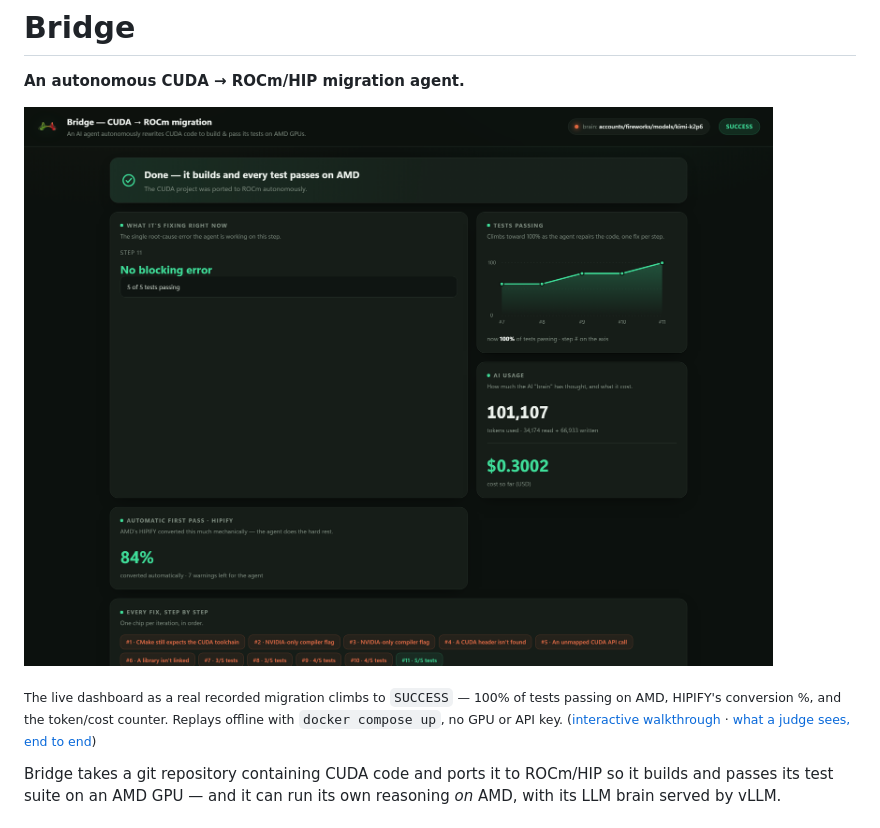
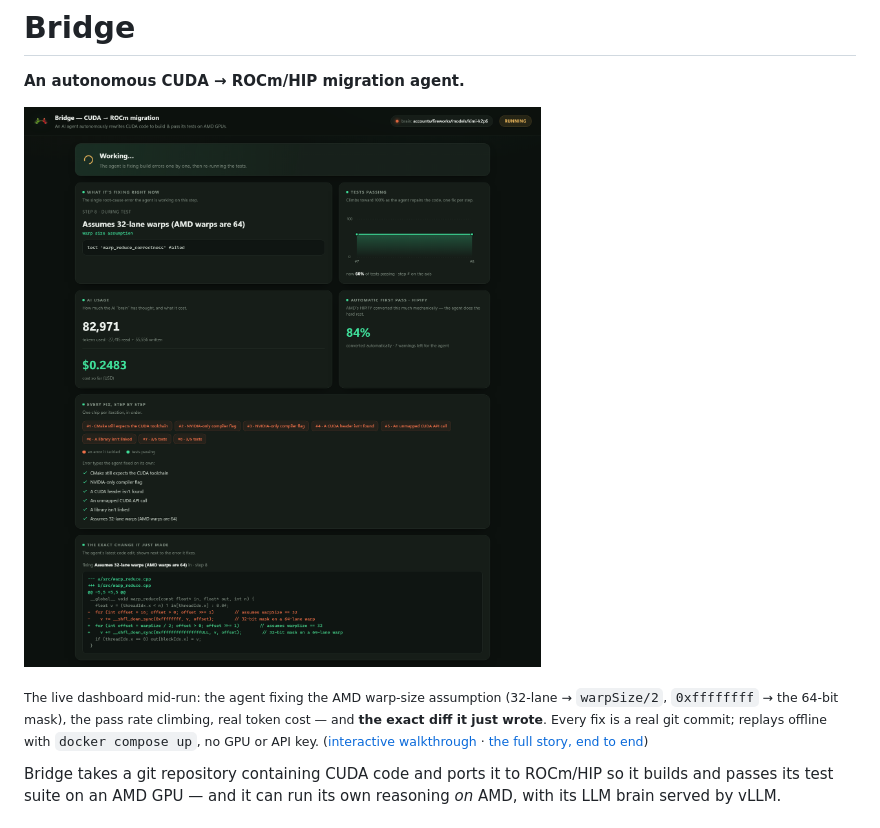
Before and after one commit to abidedavana/Bridge, a Markdown page: README.md, the part around one of its changes. GitHub-like rendering; pictures changed too: docs/img/dashboard.png.

```diff
--- a/README.md
+++ b/README.md
@@ -6,8 +6,9 @@
 
-<sub>The live dashboard as a real recorded migration climbs to `SUCCESS` — 100% of tests
-passing on AMD, HIPIFY's conversion %, and the token/cost counter. Replays offline with
+<sub>The live dashboard mid-run: the agent fixing the AMD warp-size assumption (32-lane →
+`warpSize/2`, `0xffffffff` → the 64-bit mask), the pass rate climbing, real token cost — and
+**the exact diff it just wrote**. Every fix is a real git commit; replays offline with
 `docker compose up`, no GPU or API key. ([interactive walkthrough](demo/index.html) ·
-[what a judge sees, end to end](docs/img/demo-output.png))</sub>
+[the full story, end to end](docs/img/demo-output.png))</sub>
 
 Bridge takes a git repository containing CUDA code and ports it to ROCm/HIP so it
 builds and passes its test suite on an AMD GPU — and it can run its own reasoning
```
Also changed, not shown: other parts of README.md (+1 -1 lines), 2 other files.
